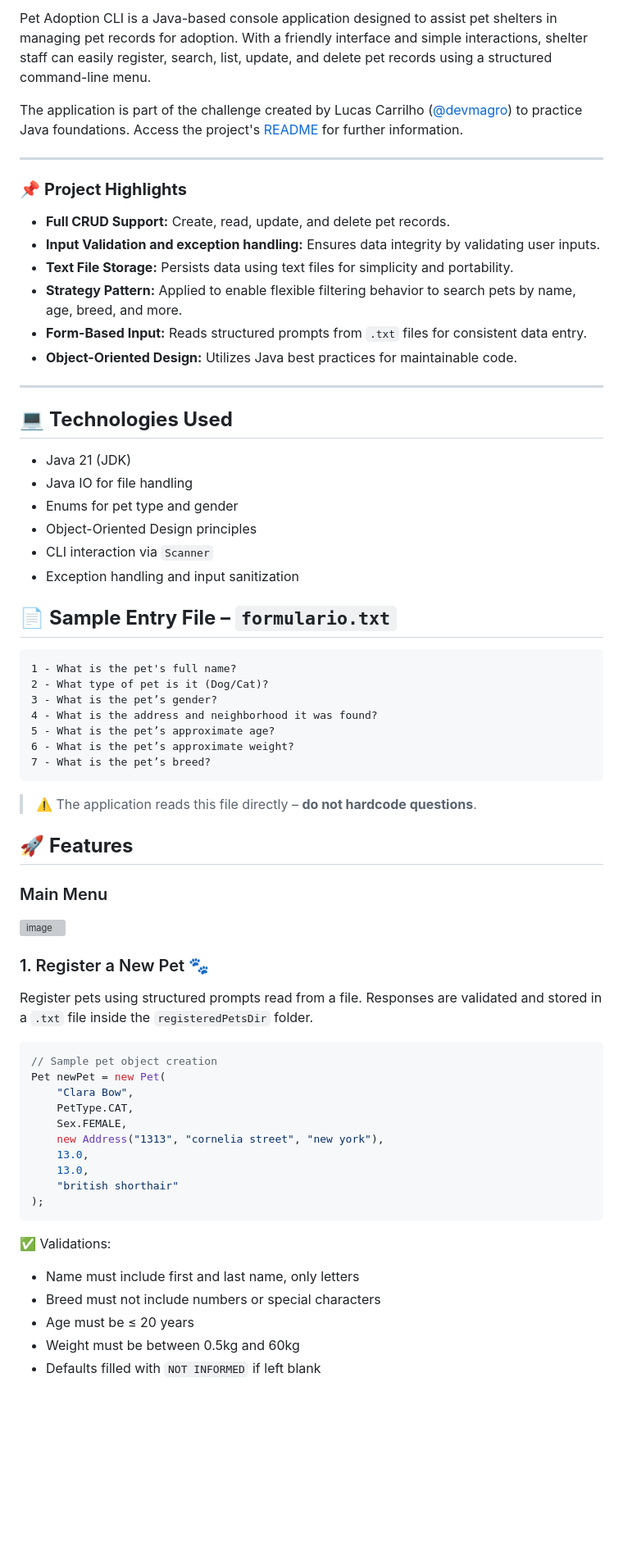
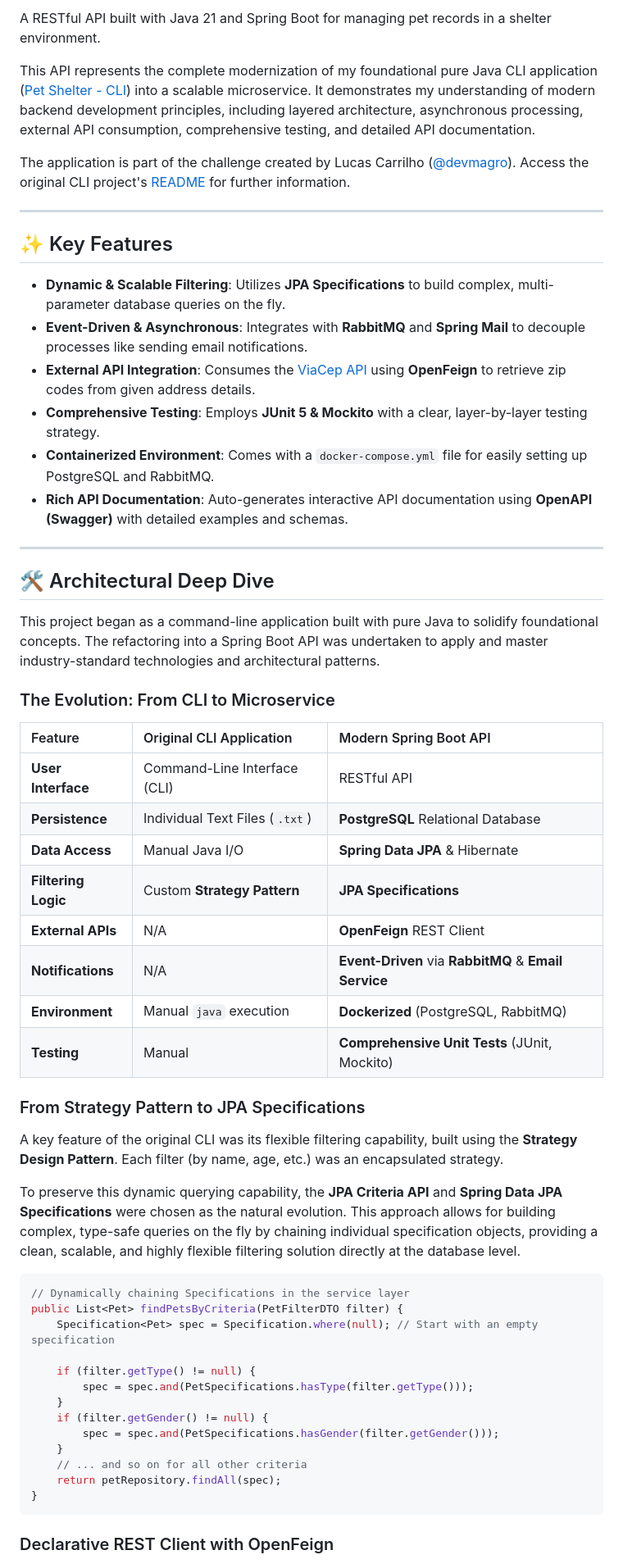
Before and after one commit to nataliadiotto/pet-shelter-springboot-refactoring, a Markdown page: README.md, the part around the change printed below. Shown: that part at 82% size. GitHub-like rendering; blank space fills up the shorter version; grey boxes are pictures that could not be loaded.

````diff
--- a/README.md
+++ b/README.md
@@ -8,70 +9,61 @@
 
-Pet Adoption CLI is a Java-based console application designed to assist pet shelters in managing pet records for adoption. With a friendly interface and simple interactions, shelter staff can easily register, search, list, update, and delete pet records using a structured command-line menu.
+A RESTful API built with Java 21 and Spring Boot for managing pet records in a shelter environment.
 
-The application is part of the challenge created by Lucas Carrilho ([@devmagro](https://x.com/devmagro)) to practice Java foundations. Access the project's [README](https://github.com/karilho/desafioCadastro?tab=readme-ov-file#desafio-programação---sistema-de-cadastros-) for further information.
+This API represents the complete modernization of my foundational pure Java CLI application ([Pet Shelter - CLI](https://github.com/nataliadiotto/pet-shelter-cli)) into a scalable microservice. It demonstrates my understanding of modern backend development principles, including layered architecture, asynchronous processing, external API consumption, comprehensive testing, and detailed API documentation.
 
----
+The application is part of the challenge created by Lucas Carrilho ([@devmagro](https://x.com/devmagro)). Access the original CLI project's [README](https://github.com/karilho/desafioCadastro?tab=readme-ov-file#desafio-programação---sistema-de-cadastros-) for further information.
 
-### 📌 **Project Highlights**
+-----
 
-- **Full CRUD Support:** Create, read, update, and delete pet records.
-- **Input Validation and exception handling:** Ensures data integrity by validating user inputs.
-- **Text File Storage:** Persists data using text files for simplicity and portability.
-- **Strategy Pattern:** Applied to enable flexible filtering behavior to search pets by name, age, breed, and more.
-- **Form-Based Input:** Reads structured prompts from `.txt` files for consistent data entry.
-- **Object-Oriented Design:** Utilizes Java best practices for maintainable code.
+## ✨ Key Features
 
----
+- **Dynamic & Scalable Filtering**: Utilizes **JPA Specifications** to build complex, multi-parameter database queries on the fly.
+- **Event-Driven & Asynchronous**: Integrates with **RabbitMQ** and **Spring Mail** to decouple processes like sending email notifications.
+- **External API Integration**: Consumes the [ViaCep API](https://viacep.com.br/) using **OpenFeign** to retrieve zip codes from given address details.
+- **Comprehensive Testing**: Employs **JUnit 5 & Mockito** with a clear, layer-by-layer testing strategy.
+- **Containerized Environment**: Comes with a `docker-compose.yml` file for easily setting up PostgreSQL and RabbitMQ.
+- **Rich API Documentation**: Auto-generates interactive API documentation using **OpenAPI (Swagger)** with detailed examples and schemas.
 
-## 💻 **Technologies Used**
+-----
 
-- Java 21 (JDK)
-- Java IO for file handling
-- Enums for pet type and gender
-- Object-Oriented Design principles
-- CLI interaction via `Scanner`
-- Exception handling and input sanitization
+## 🛠️ Architectural Deep Dive
 
-## 📄 **Sample Entry File – `formulario.txt`**
+This project began as a command-line application built with pure Java to solidify foundational concepts. The refactoring into a Spring Boot API was undertaken to apply and master industry-standard technologies and architectural patterns.
 
-```
-1 - What is the pet's full name?
-2 - What type of pet is it (Dog/Cat)?
-3 - What is the pet’s gender?
-4 - What is the address and neighborhood it was found?
-5 - What is the pet’s approximate age?
-6 - What is the pet’s approximate weight?
-7 - What is the pet’s breed?
-```
-> ⚠️ The application reads this file directly – **do not hardcode questions**.
+### The Evolution: From CLI to Microservice
 
+| Feature | Original CLI Application | Modern Spring Boot API |
+| :--- | :--- | :--- |
+| **User Interface** | Command-Line Interface (CLI) | RESTful API |
+| **Persistence** | Individual Text Files (`.txt`) | **PostgreSQL** Relational Database |
+| **Data Access** | Manual Java I/O | **Spring Data JPA** & Hibernate |
+| **Filtering Logic** | Custom **Strategy Pattern** | **JPA Specifications** |
+| **External APIs** | N/A | **OpenFeign** REST Client |
+| **Notifications** | N/A | **Event-Driven** via **RabbitMQ** & **Email Service** |
+| **Environment** | Manual `java` execution | **Dockerized** (PostgreSQL, RabbitMQ) |
+| **Testing** | Manual | **Comprehensive Unit Tests** (JUnit, Mockito) |
 
-## 🚀 **Features**
+### From Strategy Pattern to JPA Specifications
 
-### Main Menu
-<img width="503" alt="image" src="https://github.com/user-attachments/assets/efbdaac4-076d-4e4c-b04d-f1768a7f6755" />
+A key feature of the original CLI was its flexible filtering capability, built using the **Strategy Design Pattern**. Each filter (by name, age, etc.) was an encapsulated strategy.
 
-
-### 1. Register a New Pet 🐾
-Register pets using structured prompts read from a file. Responses are validated and stored in a `.txt` file inside the `registeredPetsDir` folder.
+To preserve this dynamic querying capability, the **JPA Criteria API** and **Spring Data JPA Specifications** were chosen as the natural evolution. This approach allows for building complex, type-safe queries on the fly by chaining individual specification objects, providing a clean, scalable, and highly flexible filtering solution directly at the database level.
 
 ```java
-// Sample pet object creation
-Pet newPet = new Pet(
-    "Clara Bow",
-    PetType.CAT,
-    Sex.FEMALE,
-    new Address("1313", "cornelia street", "new york"),
-    13.0,
-    13.0,
-    "british shorthair"
-);
+// Dynamically chaining Specifications in the service layer
+public List<Pet> findPetsByCriteria(PetFilterDTO filter) {
+    Specification<Pet> spec = Specification.where(null); // Start with an empty specification
+
+    if (filter.getType() != null) {
+        spec = spec.and(PetSpecifications.hasType(filter.getType()));
+    }
+    if (filter.getGender() != null) {
+        spec = spec.and(PetSpecifications.hasGender(filter.getGender()));
+    }
+    // ... and so on for all other criteria
+    return petRepository.findAll(spec);
+}
 ```
 
-✅ Validations:
-- Name must include first and last name, only letters
-- Breed must not include numbers or special characters
-- Age must be ≤ 20 years
-- Weight must be between 0.5kg and 60kg
-- Defaults filled with `NOT INFORMED` if left blank
+### Declarative REST Client with OpenFeign
 
````
Also changed, not shown: other parts of README.md (+115 -77 lines).
